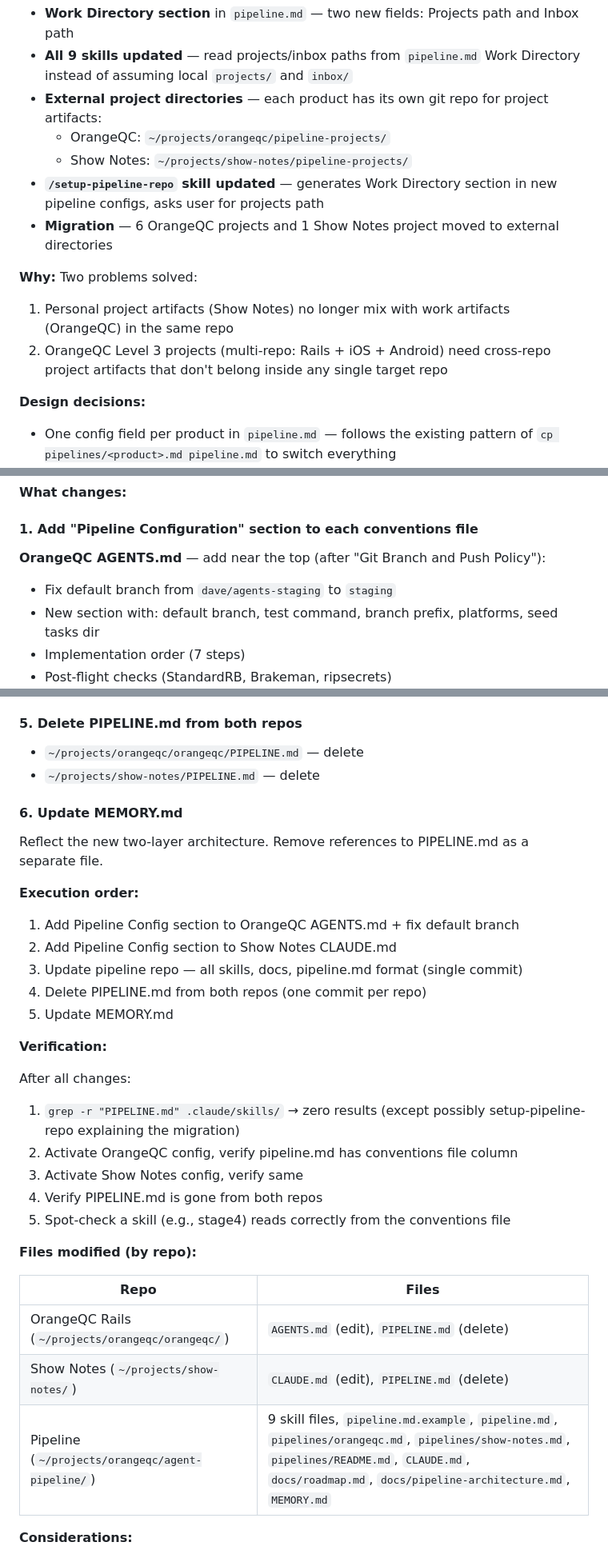
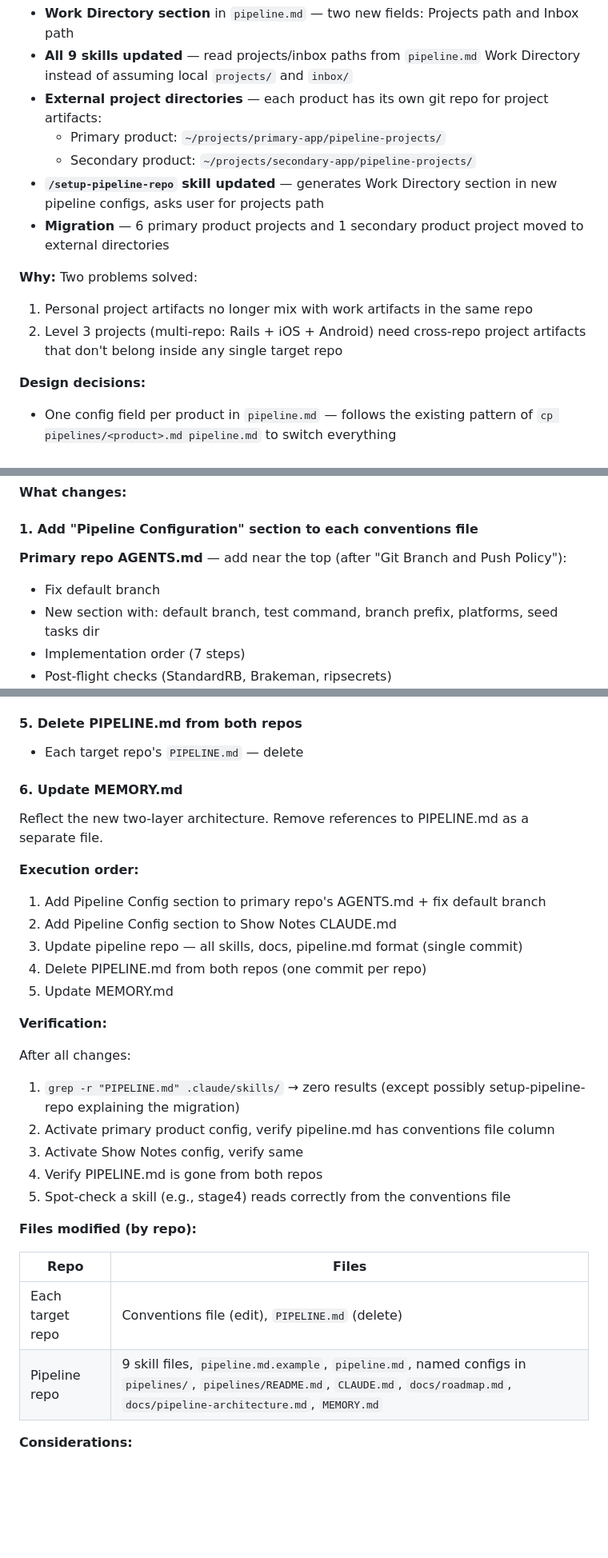
Before and after one commit to dpaola2/pipeline-skills, a Markdown page: docs/roadmap.md, 3 parts joined by grey strips. Shown at 80% size. GitHub-like rendering; blank space fills up the shorter version.

Commit message:
Remove all OrangeQC references — replace with generic terms
Co-Authored-By: Claude Opus 4.6 <noreply@anthropic.com>

```diff
--- a/docs/roadmap.md
+++ b/docs/roadmap.md
@@ -373,14 +373,14 @@ Externalized project artifacts (`projects/`) and inbox (`inbox/`) from the pipel
 - **Work Directory section** in `pipeline.md` — two new fields: Projects path and Inbox path
 - **All 9 skills updated** — read projects/inbox paths from `pipeline.md` Work Directory instead of assuming local `projects/` and `inbox/`
 - **External project directories** — each product has its own git repo for project artifacts:
-  - OrangeQC: `~/projects/orangeqc/pipeline-projects/`
-  - Show Notes: `~/projects/show-notes/pipeline-projects/`
+  - Primary product: `~/projects/primary-app/pipeline-projects/`
+  - Secondary product: `~/projects/secondary-app/pipeline-projects/`
 - **`/setup-pipeline-repo` skill updated** — generates Work Directory section in new pipeline configs, asks user for projects path
-- **Migration** — 6 OrangeQC projects and 1 Show Notes project moved to external directories
+- **Migration** — 6 primary product projects and 1 secondary product project moved to external directories
 
 **Why:** Two problems solved:
-1. Personal project artifacts (Show Notes) no longer mix with work artifacts (OrangeQC) in the same repo
-2. OrangeQC Level 3 projects (multi-repo: Rails + iOS + Android) need cross-repo project artifacts that don't belong inside any single target repo
+1. Personal project artifacts no longer mix with work artifacts in the same repo
+2. Level 3 projects (multi-repo: Rails + iOS + Android) need cross-repo project artifacts that don't belong inside any single target repo
 
 **Design decisions:**
 - One config field per product in `pipeline.md` — follows the existing pattern of `cp pipelines/<product>.md pipeline.md` to switch everything
@@ -1181,8 +1181,8 @@ AGENTS.md / CLAUDE.md           → how the repo works + how to write code (ever
 
 #### 1. Add "Pipeline Configuration" section to each conventions file
 
-**OrangeQC AGENTS.md** — add near the top (after "Git Branch and Push Policy"):
-- Fix default branch from `dave/agents-staging` to `staging`
+**Primary repo AGENTS.md** — add near the top (after "Git Branch and Push Policy"):
+- Fix default branch
 - New section with: default branch, test command, branch prefix, platforms, seed tasks dir
 - Implementation order (7 steps)
 - Post-flight checks (StandardRB, Brakeman, ripsecrets)
@@ -1237,8 +1237,7 @@ Mechanical find-and-replace across all skills:
 
 #### 5. Delete PIPELINE.md from both repos
 
-- `~/projects/orangeqc/orangeqc/PIPELINE.md` — delete
-- `~/projects/show-notes/PIPELINE.md` — delete
+- Each target repo's `PIPELINE.md` — delete
 
 #### 6. Update MEMORY.md
 
@@ -1246,7 +1245,7 @@ Reflect the new two-layer architecture. Remove references to PIPELINE.md as a se
 
 **Execution order:**
 
-1. Add Pipeline Config section to OrangeQC AGENTS.md + fix default branch
+1. Add Pipeline Config section to primary repo's AGENTS.md + fix default branch
 2. Add Pipeline Config section to Show Notes CLAUDE.md
 3. Update pipeline repo — all skills, docs, pipeline.md format (single commit)
 4. Delete PIPELINE.md from both repos (one commit per repo)
@@ -1256,7 +1255,7 @@ Reflect the new two-layer architecture. Remove references to PIPELINE.md as a se
 
 After all changes:
 1. `grep -r "PIPELINE.md" .claude/skills/` → zero results (except possibly setup-pipeline-repo explaining the migration)
-2. Activate OrangeQC config, verify pipeline.md has conventions file column
+2. Activate primary product config, verify pipeline.md has conventions file column
 3. Activate Show Notes config, verify same
 4. Verify PIPELINE.md is gone from both repos
 5. Spot-check a skill (e.g., stage4) reads correctly from the conventions file
@@ -1265,9 +1264,8 @@ After all changes:
 
 | Repo | Files |
 |------|-------|
-| OrangeQC Rails (`~/projects/orangeqc/orangeqc/`) | `AGENTS.md` (edit), `PIPELINE.md` (delete) |
-| Show Notes (`~/projects/show-notes/`) | `CLAUDE.md` (edit), `PIPELINE.md` (delete) |
-| Pipeline (`~/projects/orangeqc/agent-pipeline/`) | 9 skill files, `pipeline.md.example`, `pipeline.md`, `pipelines/orangeqc.md`, `pipelines/show-notes.md`, `pipelines/README.md`, `CLAUDE.md`, `docs/roadmap.md`, `docs/pipeline-architecture.md`, `MEMORY.md` |
+| Each target repo | Conventions file (edit), `PIPELINE.md` (delete) |
+| Pipeline repo | 9 skill files, `pipeline.md.example`, `pipeline.md`, named configs in `pipelines/`, `pipelines/README.md`, `CLAUDE.md`, `docs/roadmap.md`, `docs/pipeline-architecture.md`, `MEMORY.md` |
 
 **Considerations:**
 - This is a zero-behavior-change refactor — skills read the same information, just from one file instead of two
```
Also changed, not shown: other parts of docs/roadmap.md (+21 -21 lines), 1 other file.
